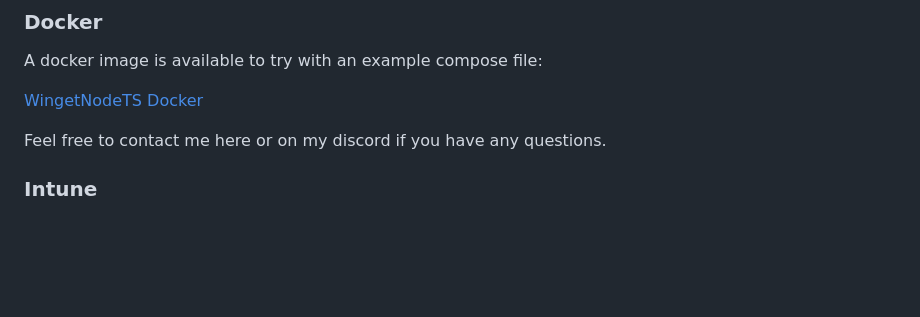
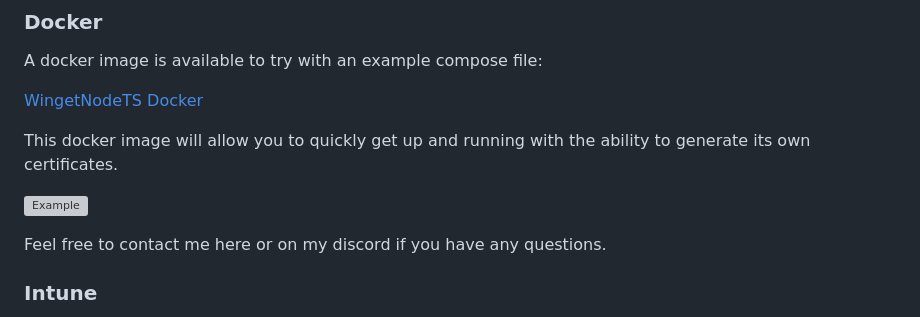
Before and after one commit to treytesoro/wingetnodets, a Markdown page: README.md, the part around the change. Drawn GitHub-style; blank space fills up the shorter version; grey boxes are pictures that could not be loaded.

```diff
--- a/README.md
+++ b/README.md
@@ -9,6 +9,10 @@ This project is in early development.  Not all possible winget cli options have
 A docker image is available to try with an example compose file:
 
 [WingetNodeTS Docker](https://hub.docker.com/r/treytesoro/wingetnode)
+
+This docker image will allow you to quickly get up and running with the ability to generate its own certificates.
+
+[![Example](https://img.youtube.com/vi/PwxUlk35r5Q/0.jpg)](https://youtu.be/PwxUlk35r5Q)
 
 Feel free to contact me here or on my discord if you have any questions.
 
```
